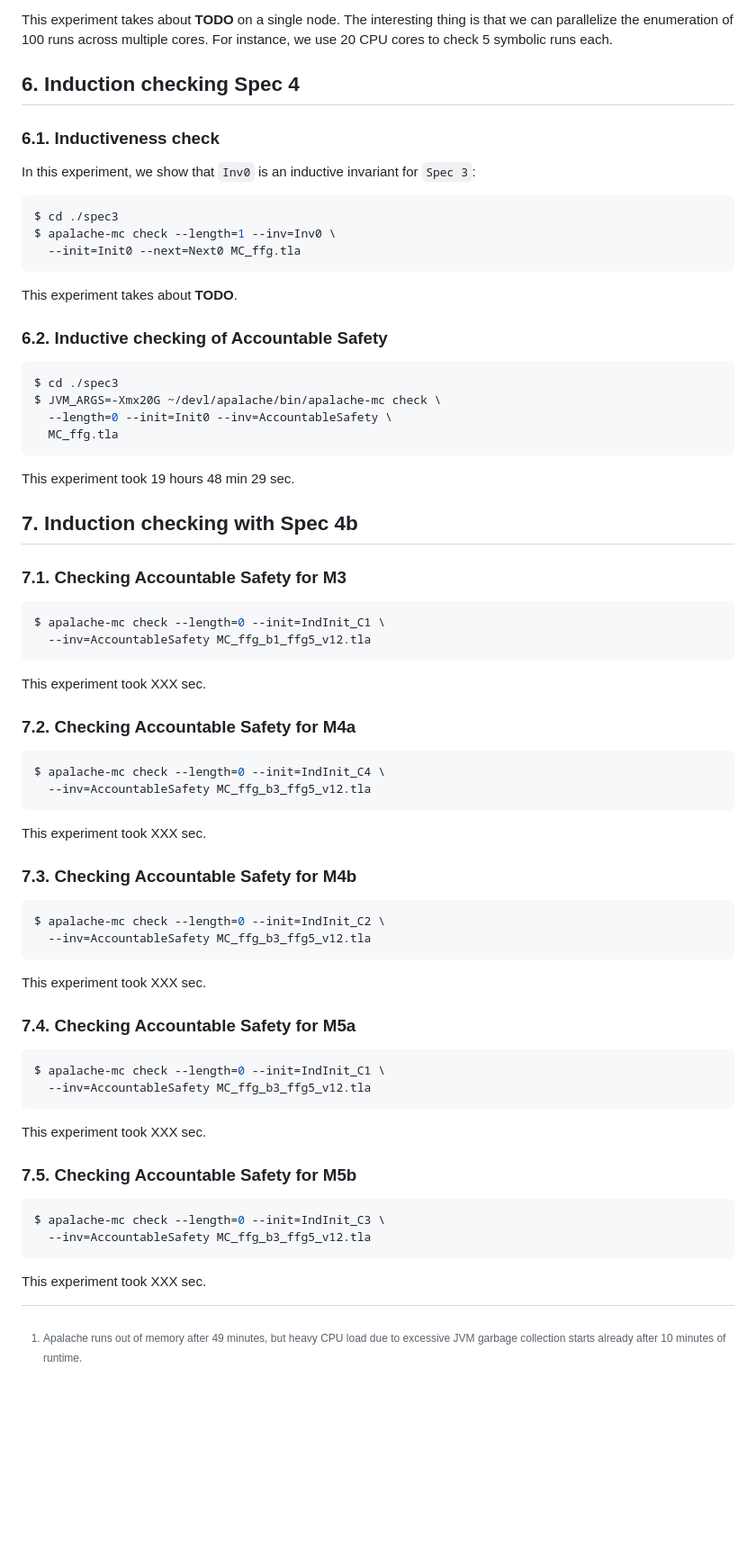
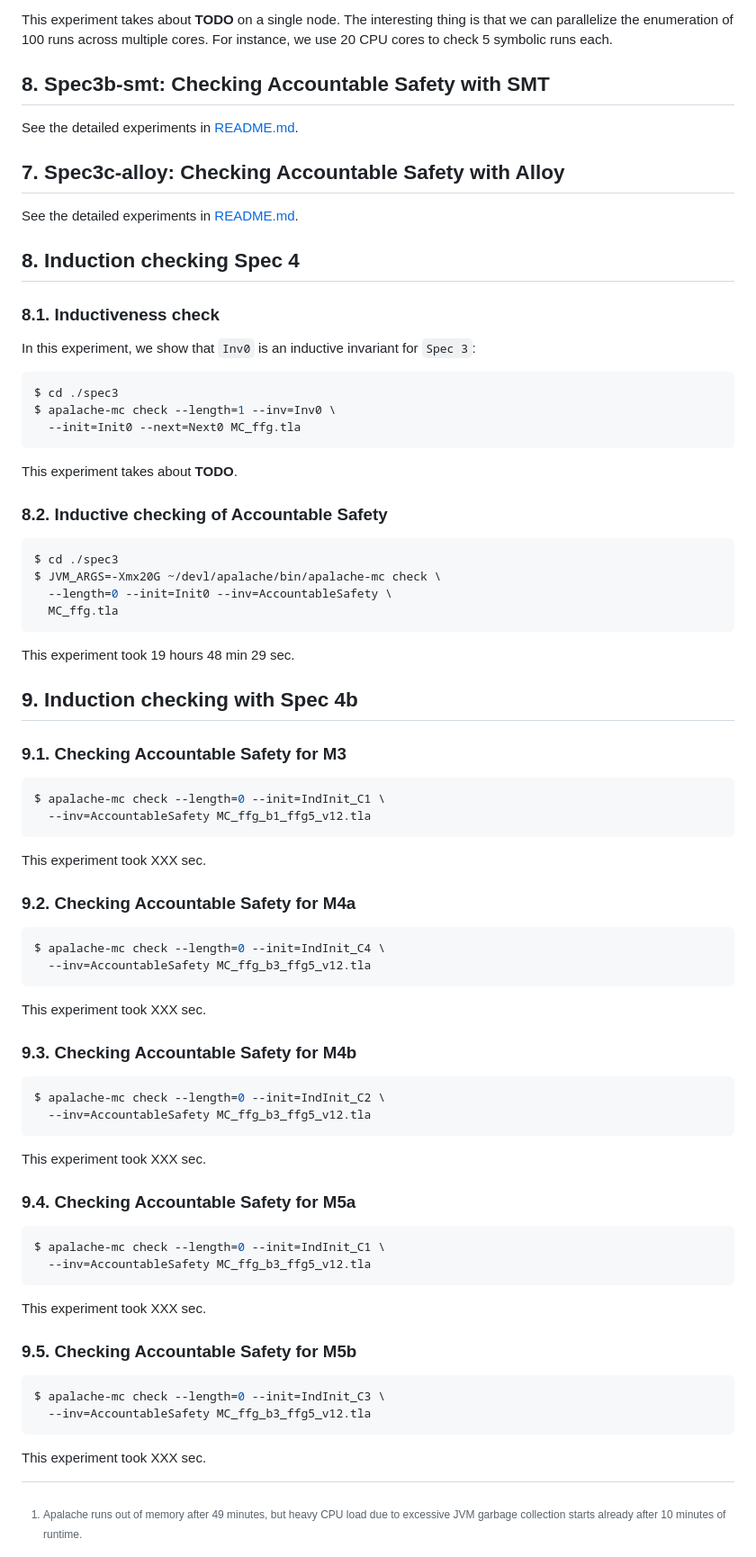
Before and after one commit to freespek/ssf-mc, a Markdown page: EXPERIMENTS.md, the part around the change. Shown at 90% size. GitHub-like rendering; blank space fills up the shorter version.

````diff
--- a/EXPERIMENTS.md
+++ b/EXPERIMENTS.md
@@ -364,9 +364,17 @@ This experiment takes about **TODO** on a single node. The interesting thing is
 that we can parallelize the enumeration of 100 runs across multiple cores. For
 instance, we use 20 CPU cores to check 5 symbolic runs each.
 
-## 6. Induction checking Spec 4
+## 8. Spec3b-smt: Checking Accountable Safety with SMT
 
-### 6.1. Inductiveness check
+See the detailed experiments in [README.md](./spec3b-smt/README.md).
+
+## 7. Spec3c-alloy: Checking Accountable Safety with Alloy
+
+See the detailed experiments in [README.md](./spec3c-alloy/README.md).
+
+## 8. Induction checking Spec 4
+
+### 8.1. Inductiveness check
 
 In this experiment, we show that `Inv0` is an inductive invariant for `Spec 3`:
 
@@ -378,7 +386,7 @@ $ apalache-mc check --length=1 --inv=Inv0 \
 
 This experiment takes about **TODO**.
 
-### 6.2. Inductive checking of Accountable Safety
+### 8.2. Inductive checking of Accountable Safety
 
 ```sh
 $ cd ./spec3
@@ -389,9 +397,9 @@ $ JVM_ARGS=-Xmx20G ~/devl/apalache/bin/apalache-mc check \
 
 This experiment took 19 hours 48 min 29 sec.
 
-## 7. Induction checking with Spec 4b
+## 9. Induction checking with Spec 4b
 
-### 7.1. Checking Accountable Safety for M3
+### 9.1. Checking Accountable Safety for M3
 
 ```sh
 $ apalache-mc check --length=0 --init=IndInit_C1 \
@@ -400,7 +408,7 @@ $ apalache-mc check --length=0 --init=IndInit_C1 \
 
 This experiment took XXX sec.
 
-### 7.2. Checking Accountable Safety for M4a
+### 9.2. Checking Accountable Safety for M4a
 
 ```sh
 $ apalache-mc check --length=0 --init=IndInit_C4 \
@@ -409,7 +417,7 @@ $ apalache-mc check --length=0 --init=IndInit_C4 \
 
 This experiment took XXX sec.
 
-### 7.3. Checking Accountable Safety for M4b
+### 9.3. Checking Accountable Safety for M4b
 
 ```sh
 $ apalache-mc check --length=0 --init=IndInit_C2 \
@@ -418,7 +426,7 @@ $ apalache-mc check --length=0 --init=IndInit_C2 \
 
 This experiment took XXX sec.
 
-### 7.4. Checking Accountable Safety for M5a
+### 9.4. Checking Accountable Safety for M5a
 
 ```sh
 $ apalache-mc check --length=0 --init=IndInit_C1 \
@@ -427,7 +435,7 @@ $ apalache-mc check --length=0 --init=IndInit_C1 \
 
 This experiment took XXX sec.
 
-### 7.5. Checking Accountable Safety for M5b
+### 9.5. Checking Accountable Safety for M5b
 
 ```sh
 $ apalache-mc check --length=0 --init=IndInit_C3 \
@@ -435,7 +443,6 @@ $ apalache-mc check --length=0 --init=IndInit_C3 \
 ```
 
 This experiment took XXX sec.
-
 
 [Apalache]: https://apalache-mc.org/
 [Apalache installation]: https://apalache-mc.org/docs/apalache/installation/index.html
````
Also changed, not shown: spec3c-alloy/README.md (+2 -0 lines).
